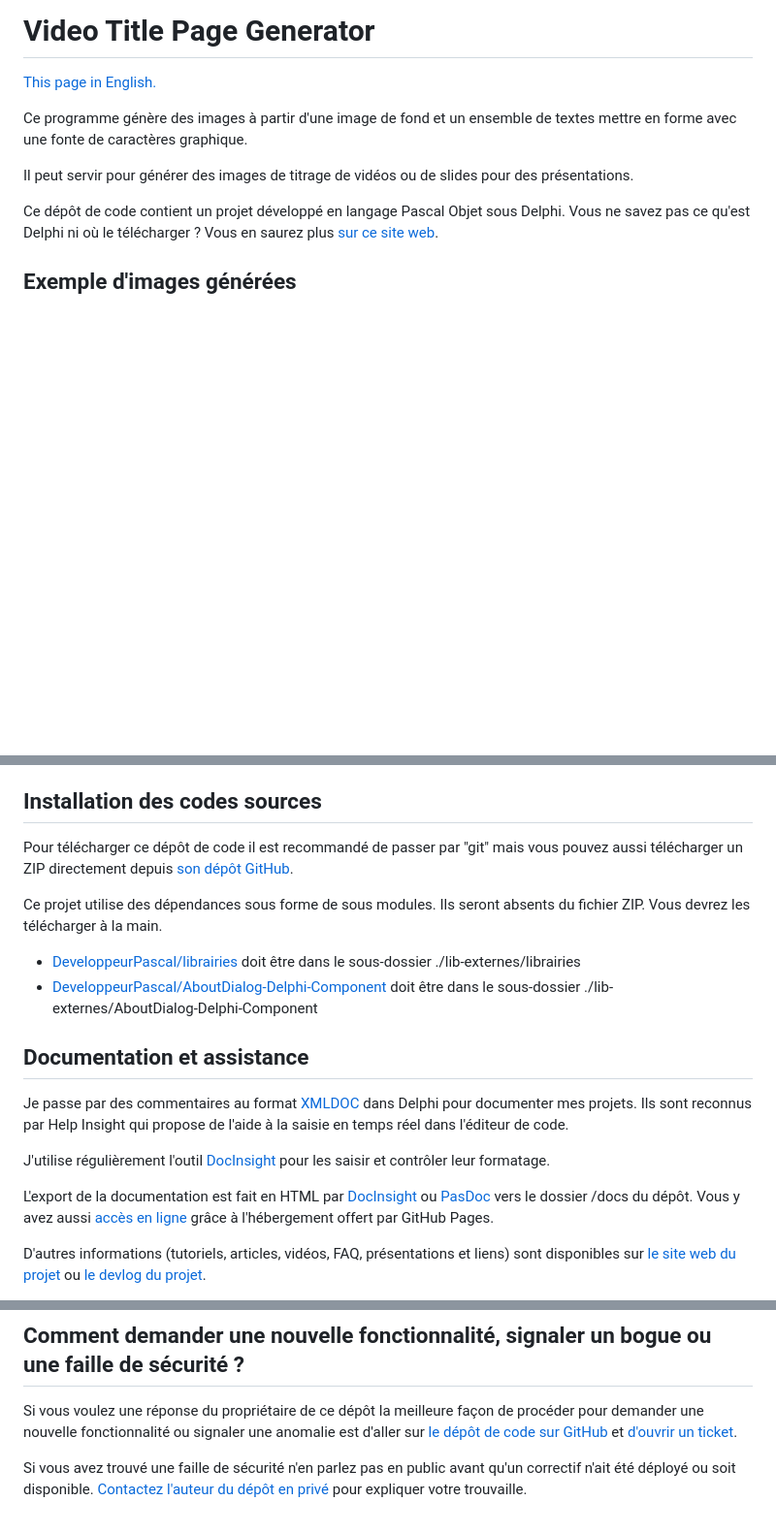
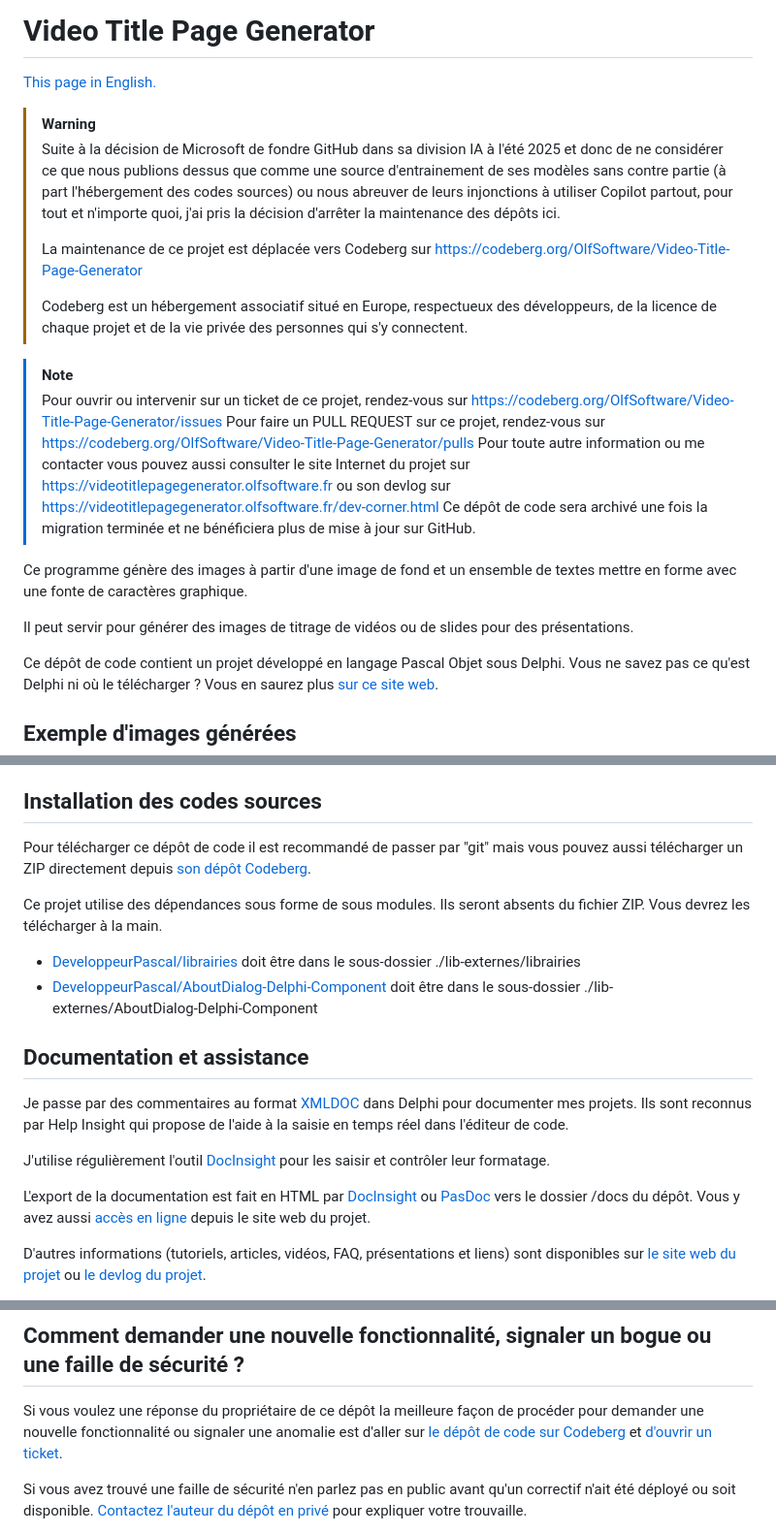
Before and after one commit to DeveloppeurPascal/Video-Title-Page-Generator, a Markdown page: LISEZMOI.md, 3 parts joined by grey strips. Shown: that part at 97% size. GitHub-like rendering; blank space fills up the shorter version.

```diff
--- a/LISEZMOI.md
+++ b/LISEZMOI.md
@@ -1,6 +1,19 @@
 # Video Title Page Generator
 
 [This page in English.](README.md)
+
+> [!WARNING]
+> Suite à la décision de Microsoft de fondre GitHub dans sa division IA à l'été 2025 et donc de ne considérer ce que nous publions dessus que comme une source d'entrainement de ses modèles sans contre partie (à part l'hébergement des codes sources) ou nous abreuver de leurs injonctions à utiliser Copilot partout, pour tout et n'importe quoi, j'ai pris la décision d'arrêter la maintenance des dépôts ici.
+>
+> La maintenance de ce projet est déplacée vers Codeberg sur https://codeberg.org/OlfSoftware/Video-Title-Page-Generator
+>
+> Codeberg est un hébergement associatif situé en Europe, respectueux des développeurs, de la licence de chaque projet et de la vie privée des personnes qui s'y connectent.
+
+> [!NOTE]
+> Pour ouvrir ou intervenir sur un ticket de ce projet, rendez-vous sur https://codeberg.org/OlfSoftware/Video-Title-Page-Generator/issues
+> Pour faire un PULL REQUEST sur ce projet, rendez-vous sur https://codeberg.org/OlfSoftware/Video-Title-Page-Generator/pulls
+> Pour toute autre information ou me contacter vous pouvez aussi consulter le site Internet du projet sur https://videotitlepagegenerator.olfsoftware.fr ou son devlog sur https://videotitlepagegenerator.olfsoftware.fr/dev-corner.html
+> Ce dépôt de code sera archivé une fois la migration terminée et ne bénéficiera plus de mise à jour sur GitHub.
 
 Ce programme génère des images à partir d'une image de fond et un ensemble de textes  mettre en forme avec une fonte de caractères graphique.
 
@@ -30,7 +43,7 @@ Suivez mes streams de développement de logiciels, jeux vidéo, applications mob
 
 ## Installation des codes sources
 
-Pour télécharger ce dépôt de code il est recommandé de passer par "git" mais vous pouvez aussi télécharger un ZIP directement depuis [son dépôt GitHub](https://github.com/DeveloppeurPascal/Video-Title-Page-Generator).
+Pour télécharger ce dépôt de code il est recommandé de passer par "git" mais vous pouvez aussi télécharger un ZIP directement depuis [son dépôt Codeberg](https://codeberg.org/OlfSoftware/Video-Title-Page-Generator).
 
 Ce projet utilise des dépendances sous forme de sous modules. Ils seront absents du fichier ZIP. Vous devrez les télécharger à la main.
 
@@ -43,7 +56,7 @@ Je passe par des commentaires au format [XMLDOC](https://docwiki.embarcadero.com
 
 J'utilise régulièrement l'outil [DocInsight](https://devjetsoftware.com/products/documentation-insight/) pour les saisir et contrôler leur formatage.
 
-L'export de la documentation est fait en HTML par [DocInsight](https://devjetsoftware.com/products/documentation-insight/) ou [PasDoc](https://pasdoc.github.io) vers le dossier /docs du dépôt. Vous y avez aussi [accès en ligne](https://developpeurpascal.github.io/Video-Title-Page-Generator) grâce à l'hébergement offert par GitHub Pages.
+L'export de la documentation est fait en HTML par [DocInsight](https://devjetsoftware.com/products/documentation-insight/) ou [PasDoc](https://pasdoc.github.io) vers le dossier /docs du dépôt. Vous y avez aussi [accès en ligne](https://videotitlepagegenerator.olfsoftware.fr/dev-corner.html) depuis le site web du projet.
 
 D'autres informations (tutoriels, articles, vidéos, FAQ, présentations et liens) sont disponibles sur [le site web du projet](https://videotitlepagegenerator.olfsoftware.fr) ou [le devlog du projet](https://developpeur-pascal.fr/video-title-page-generator.html).
 
@@ -76,7 +89,7 @@ Les codes sources de ce dépôt de code comme leur éventuelle version compilée
 
 ## Comment demander une nouvelle fonctionnalité, signaler un bogue ou une faille de sécurité ?
 
-Si vous voulez une réponse du propriétaire de ce dépôt la meilleure façon de procéder pour demander une nouvelle fonctionnalité ou signaler une anomalie est d'aller sur [le dépôt de code sur GitHub](https://github.com/DeveloppeurPascal/Video-Title-Page-Generator) et [d'ouvrir un ticket](https://github.com/DeveloppeurPascal/Video-Title-Page-Generator/issues).
+Si vous voulez une réponse du propriétaire de ce dépôt la meilleure façon de procéder pour demander une nouvelle fonctionnalité ou signaler une anomalie est d'aller sur [le dépôt de code sur Codeberg](https://codeberg.org/OlfSoftware/Video-Title-Page-Generator) et [d'ouvrir un ticket](https://codeberg.org/OlfSoftware/Video-Title-Page-Generator/issues).
 
 Si vous avez trouvé une faille de sécurité n'en parlez pas en public avant qu'un correctif n'ait été déployé ou soit disponible. [Contactez l'auteur du dépôt en privé](https://developpeur-pascal.fr/nous-contacter.php) pour expliquer votre trouvaille.
 
```
Also changed, not shown: other parts of LISEZMOI.md (+1 -1 lines), README.md (+17 -4 lines).
